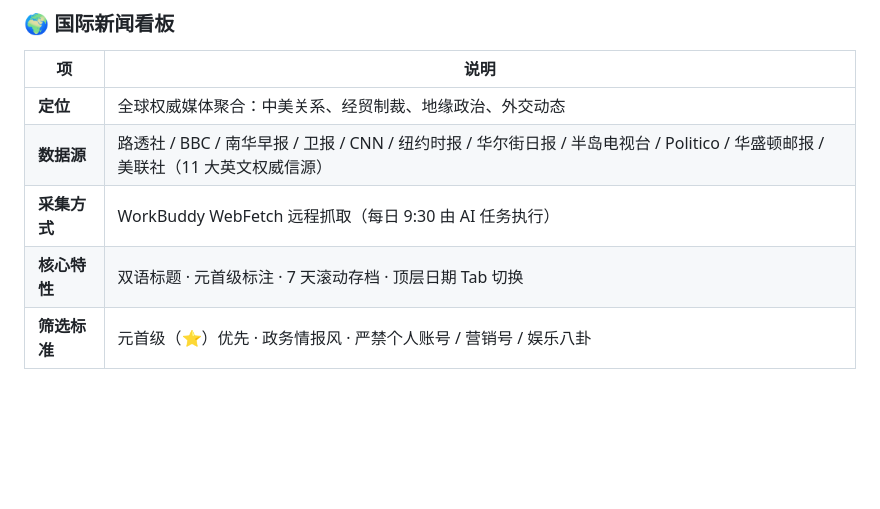
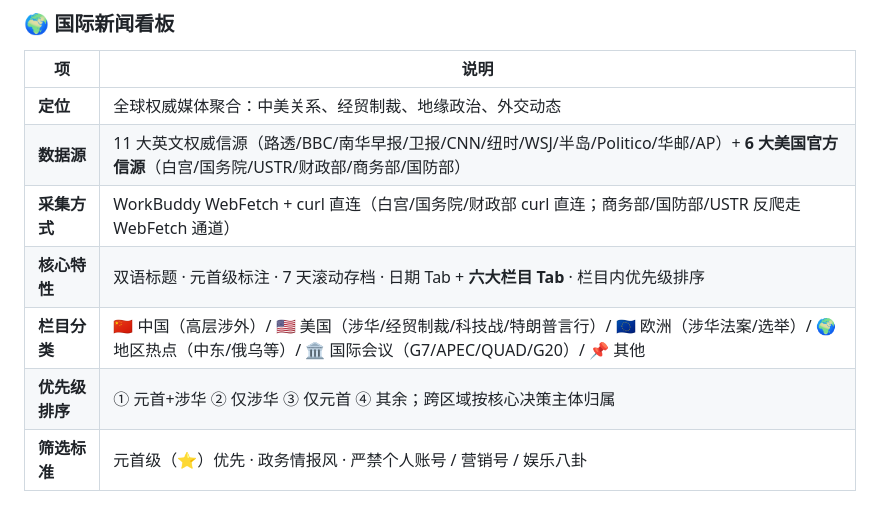
Before and after one commit to Iranorawahaha/international-news-kb, a Markdown page: Ira信息看板系统说明.md, the part around the change. Rendered like a GitHub page; blank space fills up the shorter version.

Commit message:
📄 系统说明：国际新闻 V1.3 官方信源+六大栏目

```diff
--- a/Ira信息看板系统说明.md
+++ b/Ira信息看板系统说明.md
@@ -22,9 +22,11 @@
 | 项 | 说明 |
 |---|---|
 | **定位** | 全球权威媒体聚合：中美关系、经贸制裁、地缘政治、外交动态 |
-| **数据源** | 路透社 / BBC / 南华早报 / 卫报 / CNN / 纽约时报 / 华尔街日报 / 半岛电视台 / Politico / 华盛顿邮报 / 美联社（11 大英文权威信源） |
-| **采集方式** | WorkBuddy WebFetch 远程抓取（每日 9:30 由 AI 任务执行） |
-| **核心特性** | 双语标题 · 元首级标注 · 7 天滚动存档 · 顶层日期 Tab 切换 |
+| **数据源** | 11 大英文权威信源（路透/BBC/南华早报/卫报/CNN/纽时/WSJ/半岛/Politico/华邮/AP）+ **6 大美国官方信源**（白宫/国务院/USTR/财政部/商务部/国防部） |
+| **采集方式** | WorkBuddy WebFetch + curl 直连（白宫/国务院/财政部 curl 直连；商务部/国防部/USTR 反爬走 WebFetch 通道） |
+| **核心特性** | 双语标题 · 元首级标注 · 7 天滚动存档 · 日期 Tab + **六大栏目 Tab** · 栏目内优先级排序 |
+| **栏目分类** | 🇨🇳 中国（高层涉外）/ 🇺🇸 美国（涉华/经贸制裁/科技战/特朗普言行）/ 🇪🇺 欧洲（涉华法案/选举）/ 🌍 地区热点（中东/俄乌等）/ 🏛️ 国际会议（G7/APEC/QUAD/G20）/ 📌 其他 |
+| **优先级排序** | ① 元首+涉华 ② 仅涉华 ③ 仅元首 ④ 其余；跨区域按核心决策主体归属 |
 | **筛选标准** | 元首级（⭐）优先 · 政务情报风 · 严禁个人账号 / 营销号 / 娱乐八卦 |
 
 ### 🤖 AI 动向看板
```
